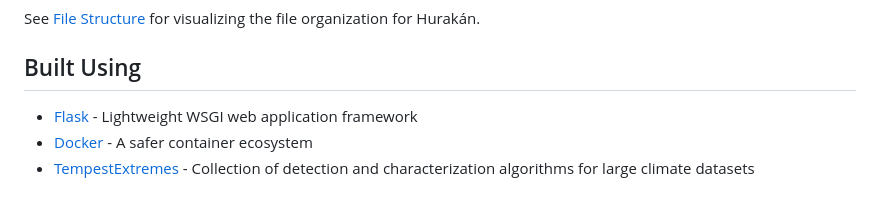
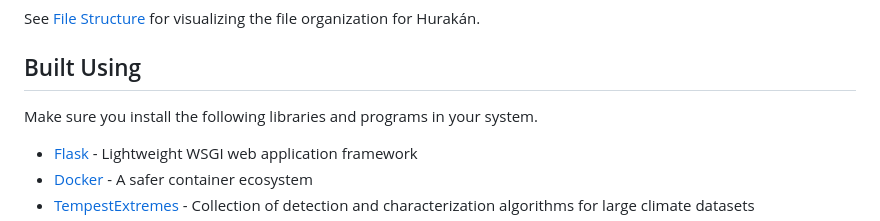
Before and after one commit to joaquinsalas/hurakan, a Markdown page: readme.md, the part around the change. GitHub-like rendering; blank space fills up the shorter version.

Commit message:
Update installation instructions in readme.md
Added additional libraries and programs to the installation instructions.

```diff
--- a/readme.md
+++ b/readme.md
@@ -77,6 +77,8 @@ See [User manual](./core_app/docs/manuals/usermanual.md) for detailed instructio
 See [File Structure](./core_app/docs/manuals/filestructure.md) for visualizing the file organization for Hurakán.
 
 ## Built Using <a name = "built_using"></a>
+Make sure you install the following libraries and programs in your system.
+
 - [Flask](https://flask.palletsprojects.com/) - Lightweight WSGI web application framework
 - [Docker](https://docker.com/) - A safer container ecosystem
 - [TempestExtremes](https://climate.ucdavis.edu/tempestextremes.php) - Collection of detection and characterization algorithms for large climate datasets
```
